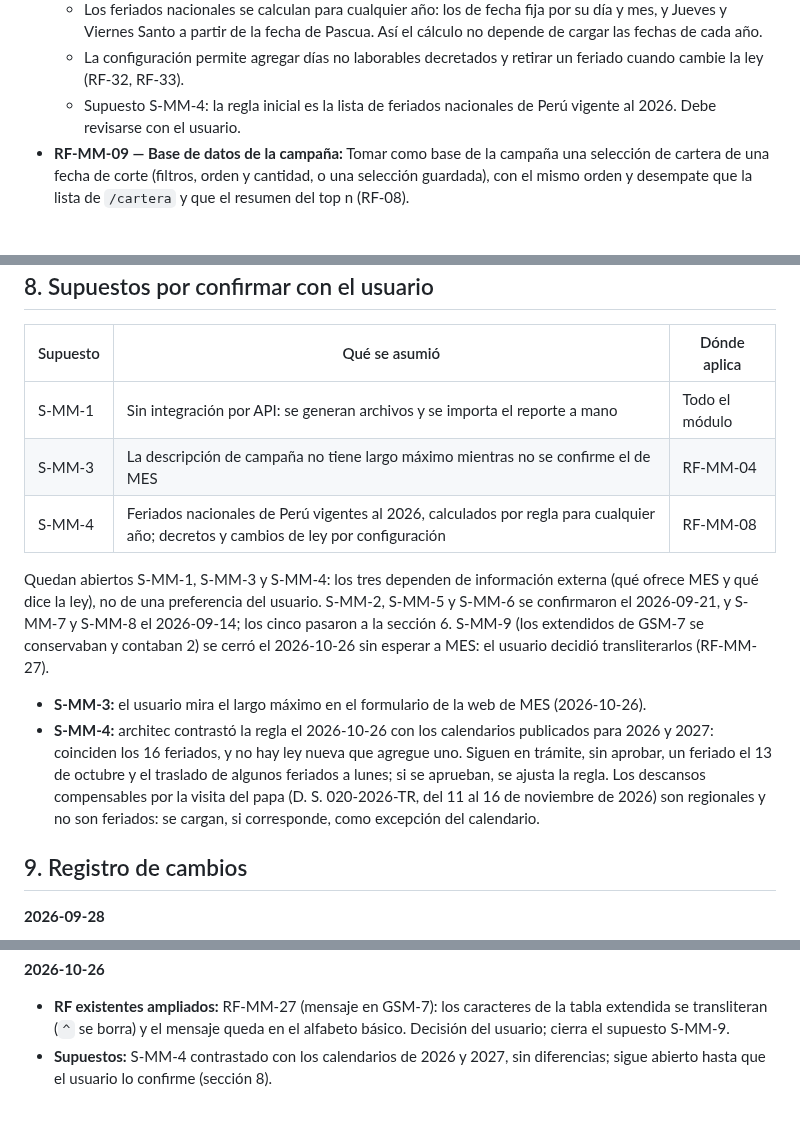
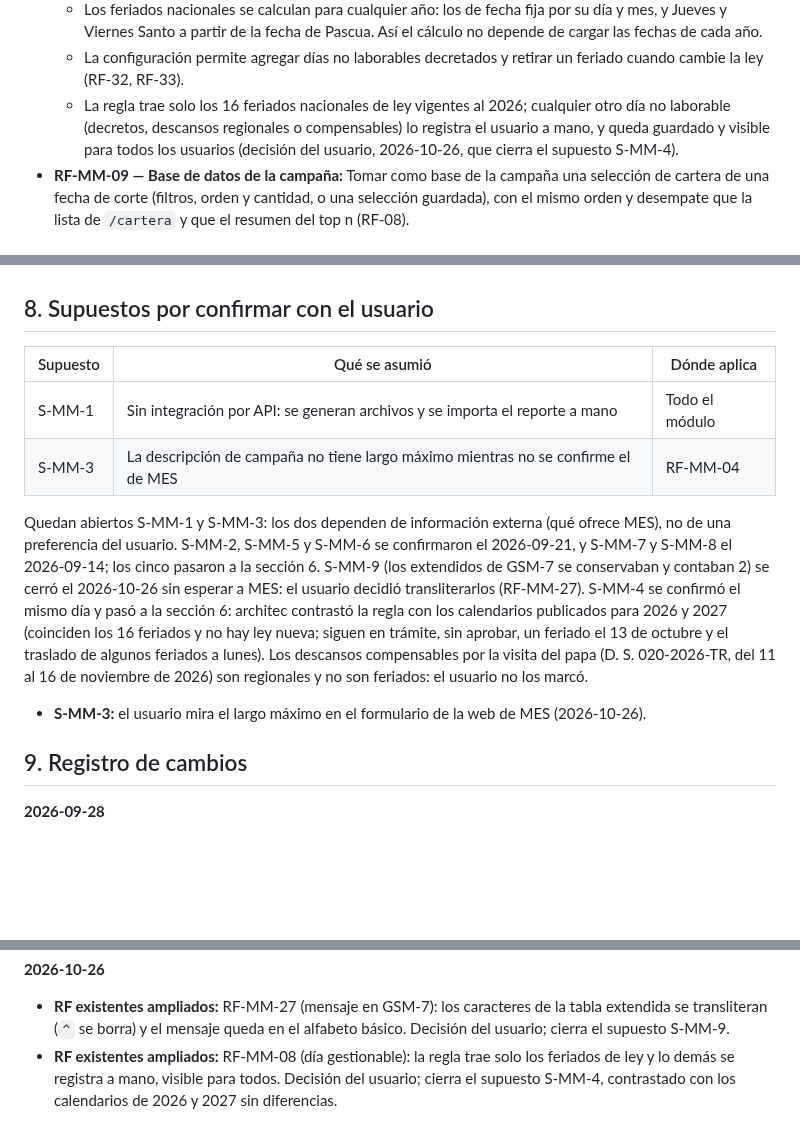
Before and after one commit to E-specter/auto_cusco, a Markdown page: docs/requerimientos-mowa-mes.md, 3 parts joined by grey strips. Drawn GitHub-style; blank space fills up the shorter version.

Commit message:
docs: S-MM-4 confirmado, feriados de ley por regla y el resto a mano
RF-MM-08: la regla registra de por si los 16 feriados nacionales de ley y los
dias no laborables adicionales se registran a mano, guardados y visibles para
todos (decision del usuario del 2026-10-26). S-MM-4 pasa a la seccion 6.

Agente: architec
Co-Authored-By: Claude Opus 5.5 <noreply@anthropic.com>
Claude-Session: https://claude.ai/code/session_012EZEjowqJabzn5JLQSK2Uj

```diff
--- a/docs/requerimientos-mowa-mes.md
+++ b/docs/requerimientos-mowa-mes.md
@@ -56,7 +56,7 @@ Los requerimientos de este documento se numeran `RF-MM-XX` dentro del módulo, p
 * **RF-MM-08 — Día gestionable:** Calcular el siguiente día gestionable a partir de la fecha de generación: de lunes a viernes, excluyendo los feriados nacionales de Perú.
   * Los feriados nacionales se calculan para cualquier año: los de fecha fija por su día y mes, y Jueves y Viernes Santo a partir de la fecha de Pascua. Así el cálculo no depende de cargar las fechas de cada año.
   * La configuración permite agregar días no laborables decretados y retirar un feriado cuando cambie la ley (RF-32, RF-33).
-  * Supuesto S-MM-4: la regla inicial es la lista de feriados nacionales de Perú vigente al 2026. Debe revisarse con el usuario.
+  * La regla trae solo los 16 feriados nacionales de ley vigentes al 2026; cualquier otro día no laborable (decretos, descansos regionales o compensables) lo registra el usuario a mano, y queda guardado y visible para todos los usuarios (decisión del usuario, 2026-10-26, que cierra el supuesto S-MM-4).
 * **RF-MM-09 — Base de datos de la campaña:** Tomar como base de la campaña una selección de cartera de una fecha de corte (filtros, orden y cantidad, o una selección guardada), con el mismo orden y desempate que la lista de `/cartera` y que el resumen del top n (RF-08).
 
 ## 3. Archivo de carga
@@ -260,12 +261,10 @@ Los ejemplos están en `archivos_anexo_chat/`, con prefijo `MOWA_MES_Ejemplo_`:
 |---|---|---|
 | S-MM-1 | Sin integración por API: se generan archivos y se importa el reporte a mano | Todo el módulo |
 | S-MM-3 | La descripción de campaña no tiene largo máximo mientras no se confirme el de MES | RF-MM-04 |
-| S-MM-4 | Feriados nacionales de Perú vigentes al 2026, calculados por regla para cualquier año; decretos y cambios de ley por configuración | RF-MM-08 |
 
-Quedan abiertos S-MM-1, S-MM-3 y S-MM-4: los tres dependen de información externa (qué ofrece MES y qué dice la ley), no de una preferencia del usuario. S-MM-2, S-MM-5 y S-MM-6 se confirmaron el 2026-09-21, y S-MM-7 y S-MM-8 el 2026-09-14; los cinco pasaron a la sección 6. S-MM-9 (los extendidos de GSM-7 se conservaban y contaban 2) se cerró el 2026-10-26 sin esperar a MES: el usuario decidió transliterarlos (RF-MM-27).
+Quedan abiertos S-MM-1 y S-MM-3: los dos dependen de información externa (qué ofrece MES), no de una preferencia del usuario. S-MM-2, S-MM-5 y S-MM-6 se confirmaron el 2026-09-21, y S-MM-7 y S-MM-8 el 2026-09-14; los cinco pasaron a la sección 6. S-MM-9 (los extendidos de GSM-7 se conservaban y contaban 2) se cerró el 2026-10-26 sin esperar a MES: el usuario decidió transliterarlos (RF-MM-27). S-MM-4 se confirmó el mismo día y pasó a la sección 6: architec contrastó la regla con los calendarios publicados para 2026 y 2027 (coinciden los 16 feriados y no hay ley nueva; siguen en trámite, sin aprobar, un feriado el 13 de octubre y el traslado de algunos feriados a lunes). Los descansos compensables por la visita del papa (D. S. 020-2026-TR, del 11 al 16 de noviembre de 2026) son regionales y no son feriados: el usuario no los marcó.
 
 - **S-MM-3:** el usuario mira el largo máximo en el formulario de la web de MES (2026-10-26).
-- **S-MM-4:** architec contrastó la regla el 2026-10-26 con los calendarios publicados para 2026 y 2027: coinciden los 16 feriados, y no hay ley nueva que agregue uno. Siguen en trámite, sin aprobar, un feriado el 13 de octubre y el traslado de algunos feriados a lunes; si se aprueban, se ajusta la regla. Los descansos compensables por la visita del papa (D. S. 020-2026-TR, del 11 al 16 de noviembre de 2026) son regionales y no son feriados: se cargan, si corresponde, como excepción del calendario.
 
 ## 9. Registro de cambios
 
@@ -287,4 +286,4 @@ Quedan abiertos S-MM-1, S-MM-3 y S-MM-4: los tres dependen de información exter
 
 **2026-10-26**
 - **RF existentes ampliados:** RF-MM-27 (mensaje en GSM-7): los caracteres de la tabla extendida se transliteran (`^` se borra) y el mensaje queda en el alfabeto básico. Decisión del usuario; cierra el supuesto S-MM-9.
-- **Supuestos:** S-MM-4 contrastado con los calendarios de 2026 y 2027, sin diferencias; sigue abierto hasta que el usuario lo confirme (sección 8).
+- **RF existentes ampliados:** RF-MM-08 (día gestionable): la regla trae solo los feriados de ley y lo demás se registra a mano, visible para todos. Decisión del usuario; cierra el supuesto S-MM-4, contrastado con los calendarios de 2026 y 2027 sin diferencias.
```
Also changed, not shown: other parts of docs/requerimientos-mowa-mes.md (+1 -0 lines).
